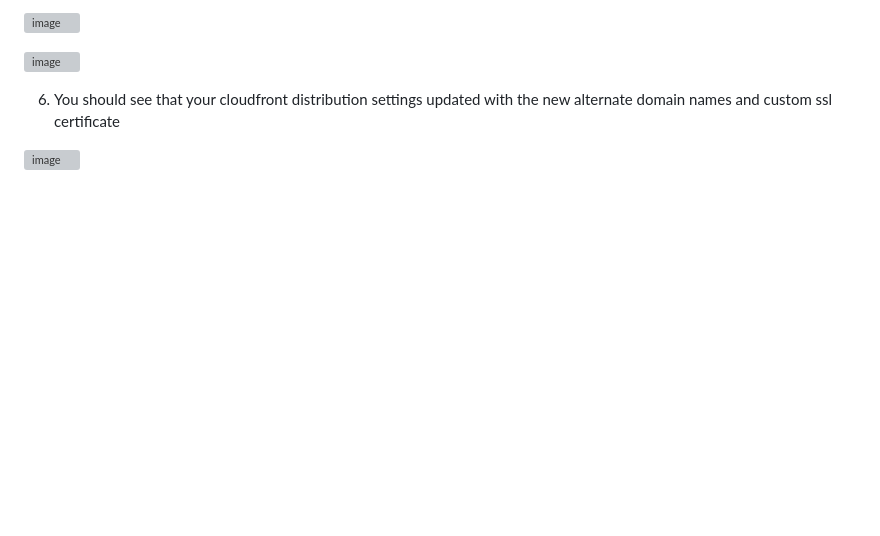
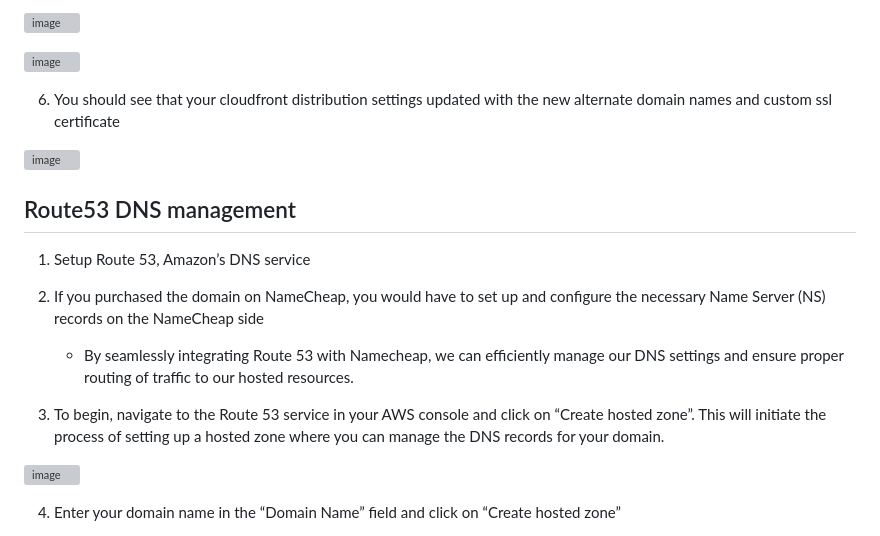
Before and after one commit to kai-ion/aws-cloud-resume, a Markdown page: README.md, the part around one of its changes. Rendered like a GitHub page; blank space fills up the shorter version; grey boxes are pictures that could not be loaded.

Commit message:
route 53

```diff
--- a/README.md
+++ b/README.md
@@ -188,3 +188,17 @@ I created my static website based on a template
 6. You should see that your cloudfront distribution settings updated with the new alternate domain names and custom ssl certificate
 
 ![image](assets/img/SSL-8.PNG)
+
+## Route53 DNS management
+
+1. Setup Route 53, Amazon’s DNS service
+
+2. If you purchased the domain on NameCheap, you would have to set up and configure the necessary Name Server (NS) records on the NameCheap side
+    - By seamlessly integrating Route 53 with Namecheap, we can efficiently manage our DNS settings and ensure proper routing of traffic to our hosted resources.
+
+3. To begin, navigate to the Route 53 service in your AWS console and click on “Create hosted zone”. This will initiate the process of setting up a hosted zone where you can manage the DNS records for your domain.
+
+![image](assets/img/DNS-1.webp)
+
+4. Enter your domain name in the “Domain Name” field and click on “Create hosted zone”
+
```
Also changed, not shown: other parts of README.md (+38 -0 lines).
